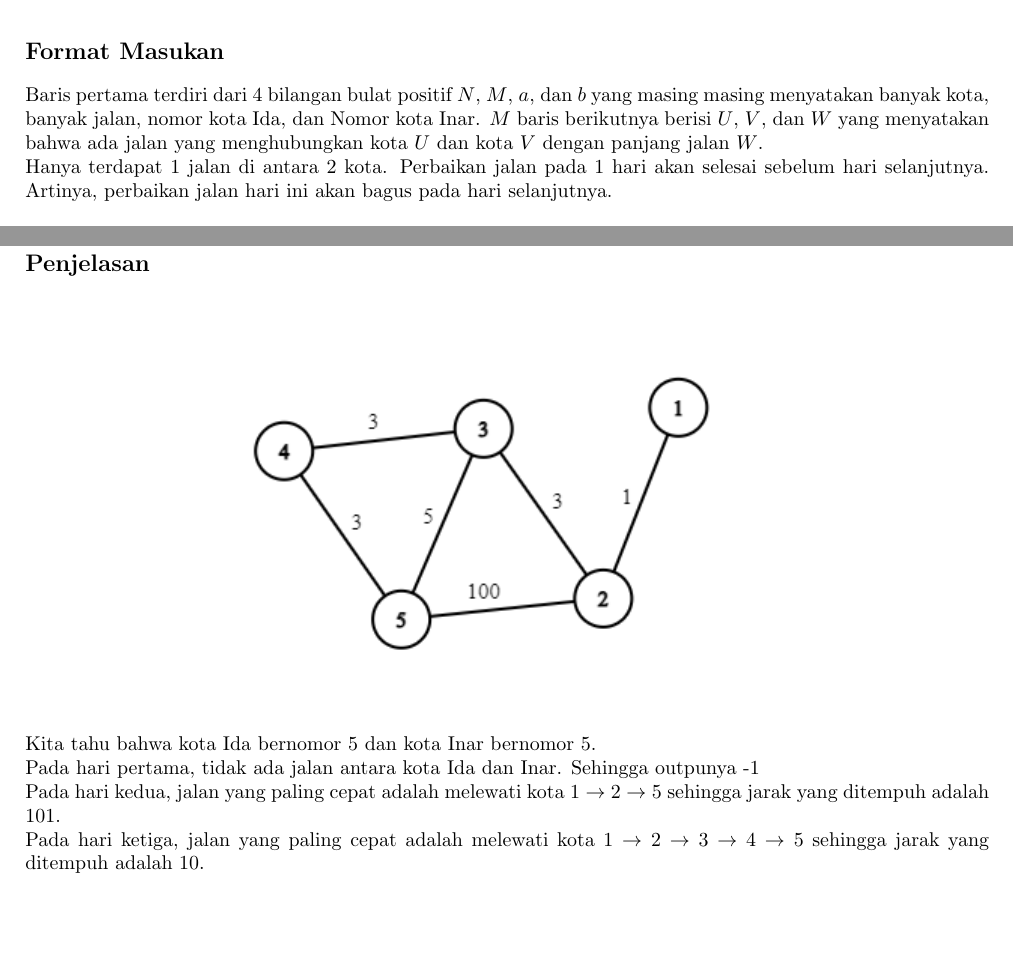
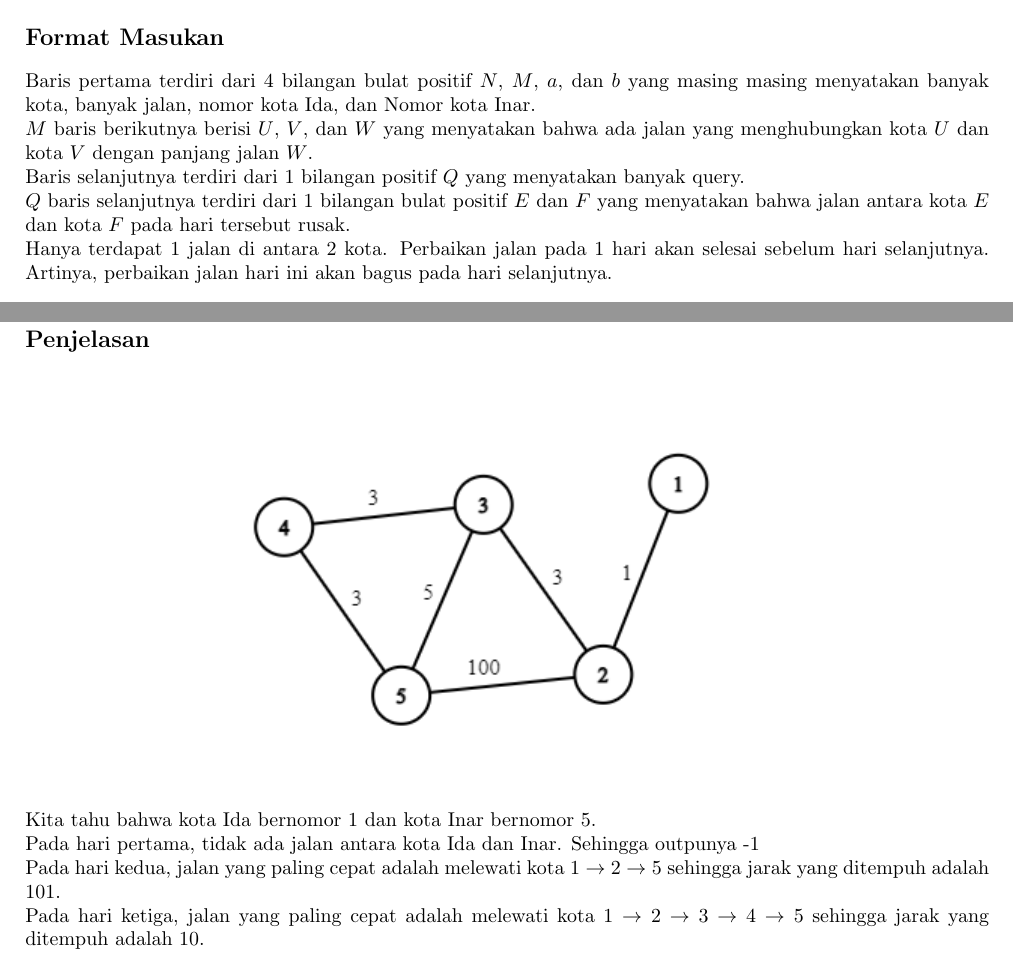
Before and after one commit to DewanaGustavus/Projek-Intern-CnC, a LaTeX document (Soal/Graph-ShortestPath/statement.tex): two parts of pages 1 and 2 of 2, joined at a grey line, cut so that both start at the same text. Compiled offline with pdfLaTeX.

Commit message:
edit shortest path

```diff
--- a/Soal/Graph-ShortestPath/statement.tex
+++ b/Soal/Graph-ShortestPath/statement.tex
@@ -63,8 +63,10 @@ Akan tetapi, untuk K hari kedepan akan terdapat perbaikan jalan diantara kota A
 
 \subsection*{Format Masukan}
 
-Baris pertama terdiri dari 4 bilangan bulat positif $N$, $M$, $a$, dan $b$ yang masing masing menyatakan banyak kota, banyak jalan, nomor kota Ida, dan Nomor kota Inar.
+Baris pertama terdiri dari 4 bilangan bulat positif $N$, $M$, $a$, dan $b$ yang masing masing menyatakan banyak kota, banyak jalan, nomor kota Ida, dan Nomor kota Inar.\\
 $M$ baris berikutnya berisi $U$, $V$, dan $W$ yang menyatakan bahwa ada jalan yang menghubungkan kota $U$ dan kota $V$ dengan panjang jalan $W$.\\
+Baris selanjutnya terdiri dari 1 bilangan positif $Q$ yang menyatakan banyak query.\\
+$Q$ baris selanjutnya terdiri dari 1 bilangan bulat positif $E$ dan $F$ yang menyatakan bahwa jalan antara kota $E$ dan kota $F$ pada hari tersebut rusak.\\
 Hanya terdapat 1 jalan di antara 2 kota.
 Perbaikan jalan pada 1 hari akan selesai sebelum hari selanjutnya. Artinya, perbaikan jalan hari ini akan bagus pada hari selanjutnya.
 
@@ -112,7 +114,7 @@ Keluarkan K baris yang berisi jarak tercepat antara kota Ida dan kota Inar. Kelu
  \includegraphics[scale=1.0]{graph_shortest.png}
 
 \end{center}
-Kita tahu bahwa kota Ida bernomor 5 dan kota Inar bernomor 5.\\
+Kita tahu bahwa kota Ida bernomor 1 dan kota Inar bernomor 5.\\
 Pada hari pertama, tidak ada jalan antara kota Ida dan Inar. Sehingga outpunya -1\\
 Pada hari kedua, jalan yang paling cepat adalah melewati kota $1 \rightarrow 2 \rightarrow 5$ sehingga jarak yang ditempuh adalah 101.\\
 Pada hari ketiga, jalan yang paling cepat adalah melewati kota $1 \rightarrow 2 \rightarrow 3 \rightarrow 4 \rightarrow 5$ sehingga jarak yang ditempuh adalah 10.
```
Also changed, not shown: Soal/Graph-ShortestPath/statement.pdf.
